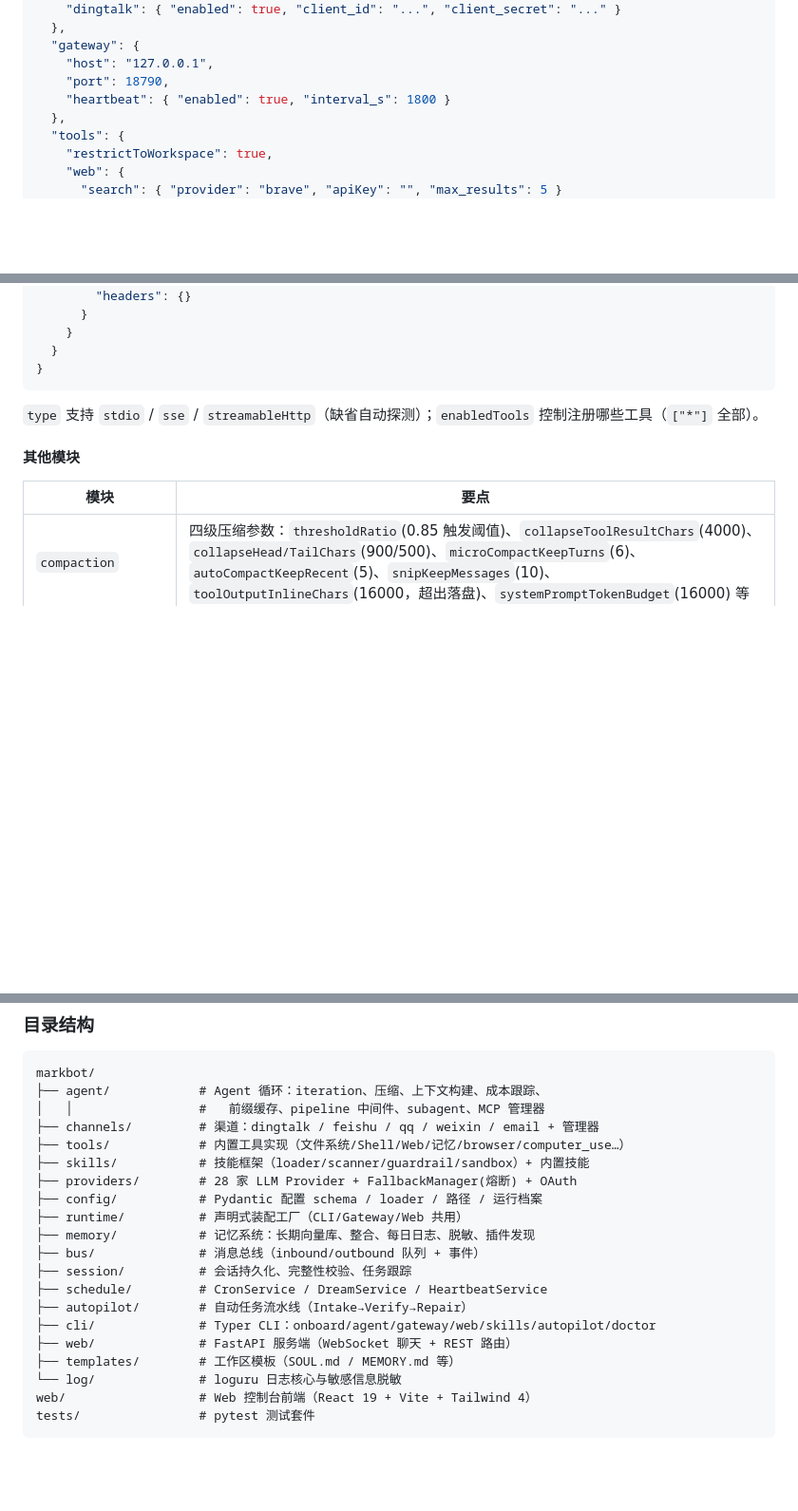
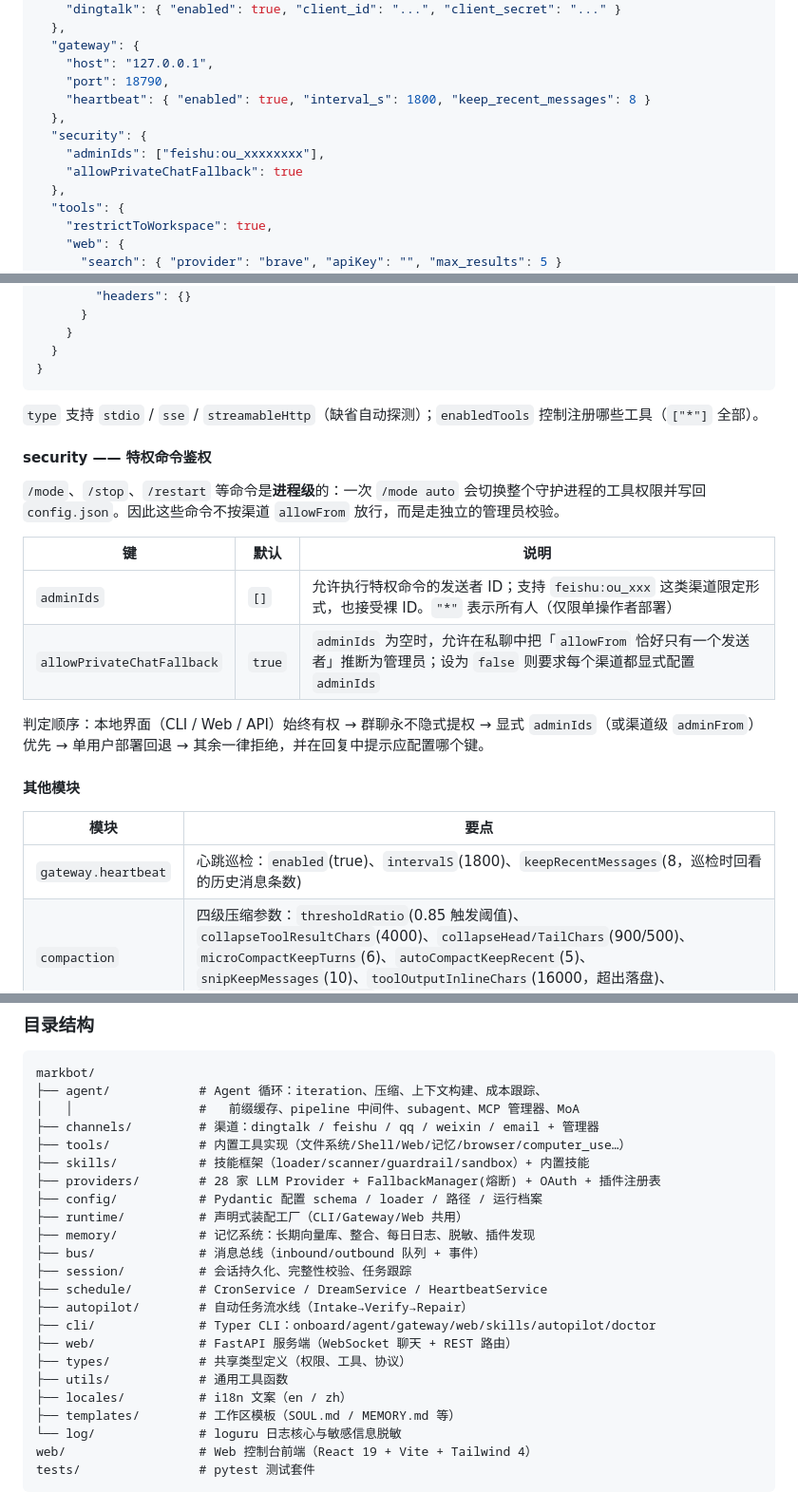
Before and after one commit to Mark80360/markbot, a Markdown page: README.md, 3 parts joined by grey strips. Shown at 95% size. GitHub-like rendering; blank space fills up the shorter version.

````diff
--- a/README.md
+++ b/README.md
@@ -310,7 +319,11 @@ CMD ["markbot", "web", "--host", "0.0.0.0", "--port", "9120", "--config", "/etc/
   "gateway": {
     "host": "127.0.0.1",
     "port": 18790,
-    "heartbeat": { "enabled": true, "interval_s": 1800 }
+    "heartbeat": { "enabled": true, "interval_s": 1800, "keep_recent_messages": 8 }
+  },
+  "security": {
+    "adminIds": ["feishu:ou_xxxxxxxx"],
+    "allowPrivateChatFallback": true
   },
   "tools": {
     "restrictToWorkspace": true,
@@ -544,10 +599,22 @@ Embedding 后端按优先级自动选择：① OpenAI 兼容 API（设置 `embed
 
 `type` 支持 `stdio` / `sse` / `streamableHttp`（缺省自动探测）；`enabledTools` 控制注册哪些工具（`["*"]` 全部）。
 
+#### security —— 特权命令鉴权
+
+`/mode`、`/stop`、`/restart` 等命令是**进程级**的：一次 `/mode auto` 会切换整个守护进程的工具权限并写回 `config.json`。因此这些命令不按渠道 `allowFrom` 放行，而是走独立的管理员校验。
+
+| 键 | 默认 | 说明 |
+|----|------|------|
+| `adminIds` | `[]` | 允许执行特权命令的发送者 ID；支持 `feishu:ou_xxx` 这类渠道限定形式，也接受裸 ID。`"*"` 表示所有人（仅限单操作者部署） |
+| `allowPrivateChatFallback` | `true` | `adminIds` 为空时，允许在私聊中把「`allowFrom` 恰好只有一个发送者」推断为管理员；设为 `false` 则要求每个渠道都显式配置 `adminIds` |
+
+判定顺序：本地界面（CLI / Web / API）始终有权 → 群聊永不隐式提权 → 显式 `adminIds`（或渠道级 `adminFrom`）优先 → 单用户部署回退 → 其余一律拒绝，并在回复中提示应配置哪个键。
+
 #### 其他模块
 
 | 模块 | 要点 |
 |------|------|
+| `gateway.heartbeat` | 心跳巡检：`enabled`(true)、`intervalS`(1800)、`keepRecentMessages`(8，巡检时回看的历史消息条数) |
 | `compaction` | 四级压缩参数：`thresholdRatio`(0.85 触发阈值)、`collapseToolResultChars`(4000)、`collapseHead/TailChars`(900/500)、`microCompactKeepTurns`(6)、`autoCompactKeepRecent`(5)、`snipKeepMessages`(10)、`toolOutputInlineChars`(16000，超出落盘)、`systemPromptTokenBudget`(16000) 等 |
 | `budget` | 成本控制：`enabled`、`maxBudgetUsd`(会话 USD 上限，null 不限)、`warnThresholdUsd`(0.5 告警)、`customPricing`(按模型覆盖单价) |
 | `reliability` | 后台任务可靠性：`cronMaxRetries`(2)、`cronRetryDelayS`(5)、`deadLetterKeep`(50)、`notifyOnFailure`(true) |
@@ -672,11 +746,11 @@ markbot --version
 ```
 markbot/
 ├── agent/            # Agent 循环：iteration、压缩、上下文构建、成本跟踪、
-│   │                 #   前缀缓存、pipeline 中间件、subagent、MCP 管理器
+│   │                 #   前缀缓存、pipeline 中间件、subagent、MCP 管理器、MoA
 ├── channels/         # 渠道：dingtalk / feishu / qq / weixin / email + 管理器
 ├── tools/            # 内置工具实现（文件系统/Shell/Web/记忆/browser/computer_use…）
 ├── skills/           # 技能框架（loader/scanner/guardrail/sandbox）+ 内置技能
-├── providers/        # 28 家 LLM Provider + FallbackManager(熔断) + OAuth
+├── providers/        # 28 家 LLM Provider + FallbackManager(熔断) + OAuth + 插件注册表
 ├── config/           # Pydantic 配置 schema / loader / 路径 / 运行档案
 ├── runtime/          # 声明式装配工厂（CLI/Gateway/Web 共用）
 ├── memory/           # 记忆系统：长期向量库、整合、每日日志、脱敏、插件发现
@@ -686,6 +760,9 @@ markbot/
 ├── autopilot/        # 自动任务流水线（Intake→Verify→Repair）
 ├── cli/              # Typer CLI：onboard/agent/gateway/web/skills/autopilot/doctor
 ├── web/              # FastAPI 服务端（WebSocket 聊天 + REST 路由）
+├── types/            # 共享类型定义（权限、工具、协议）
+├── utils/            # 通用工具函数
+├── locales/          # i18n 文案（en / zh）
 ├── templates/        # 工作区模板（SOUL.md / MEMORY.md 等）
 └── log/              # loguru 日志核心与敏感信息脱敏
 web/                  # Web 控制台前端（React 19 + Vite + Tailwind 4）
````
Also changed, not shown: other parts of README.md (+62 -4 lines).
